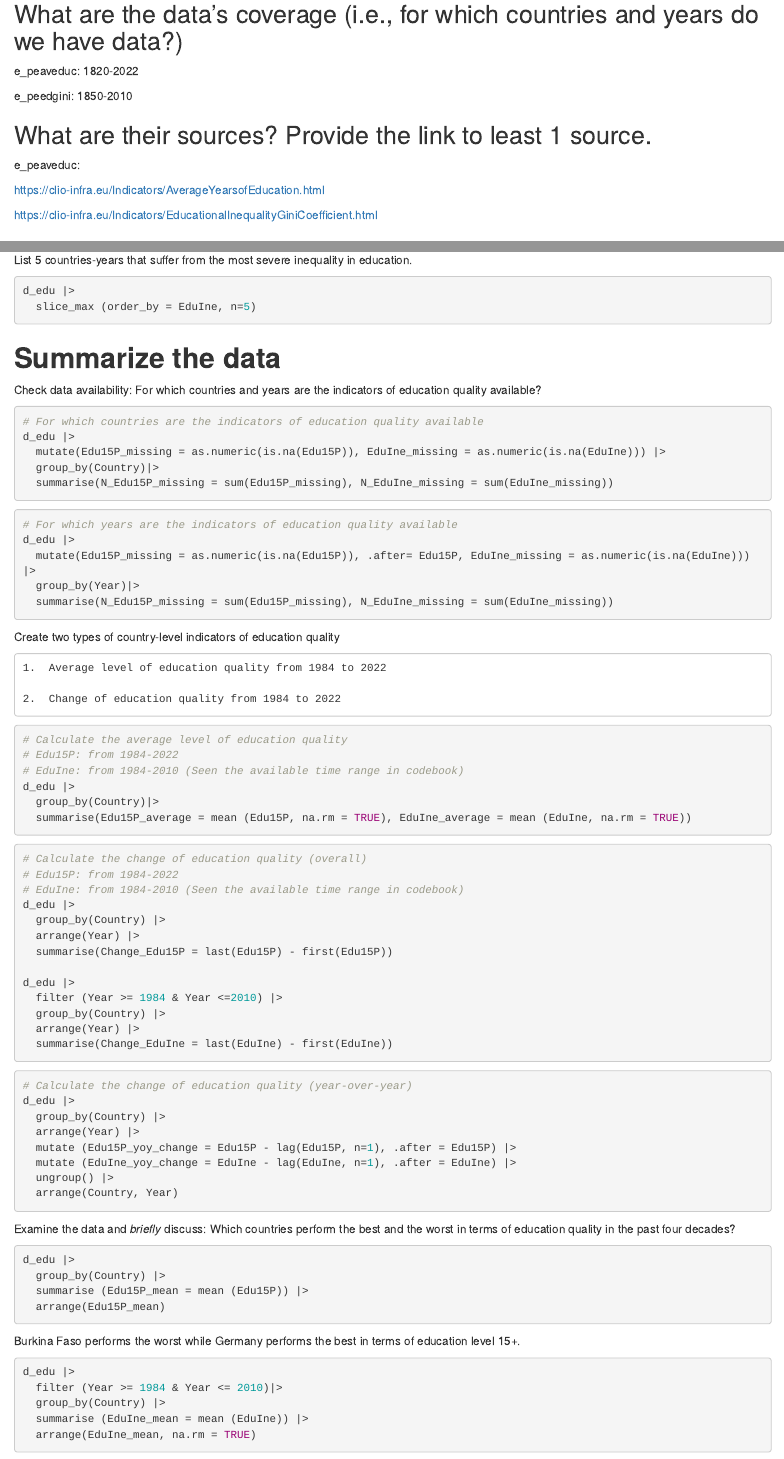
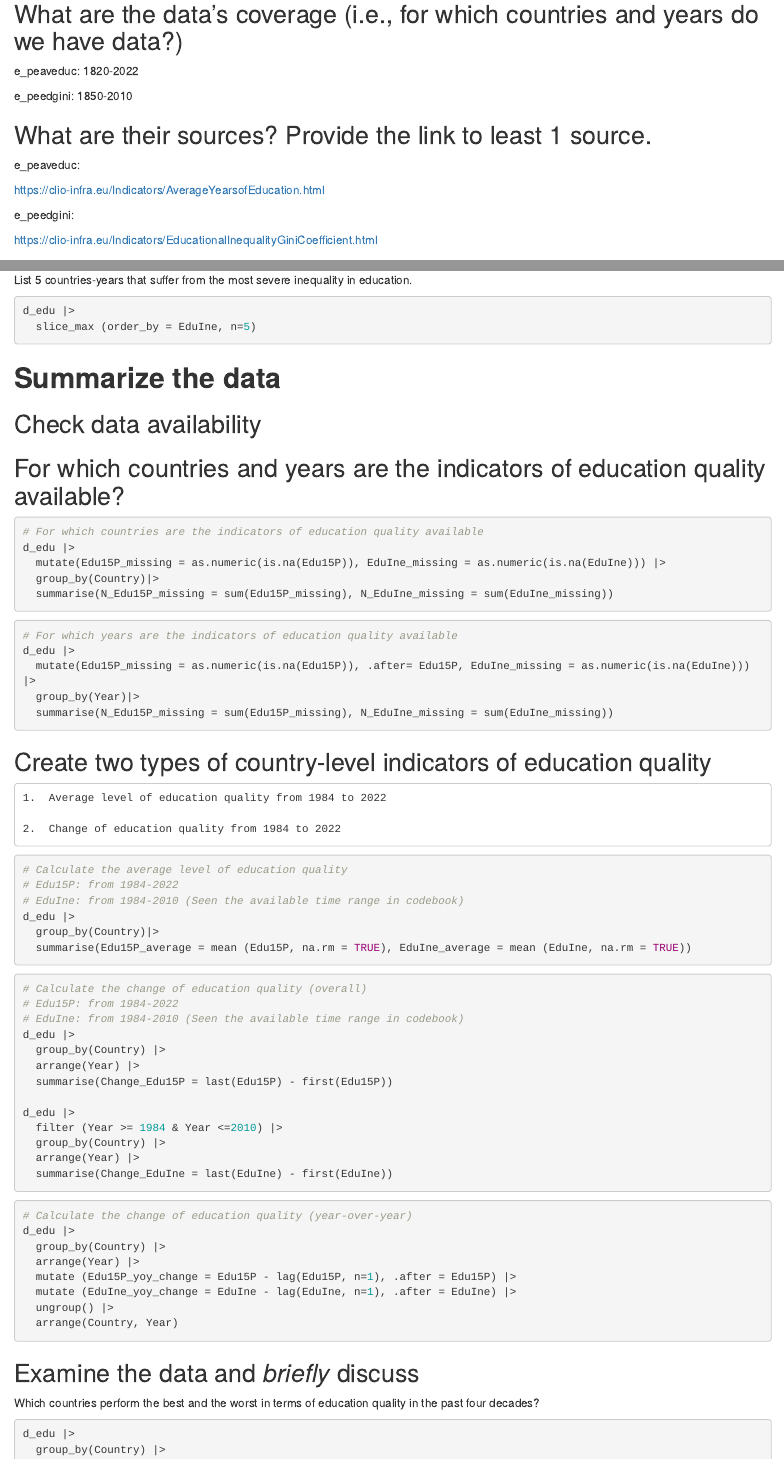
Before and after one commit to Tianyi-W-U/POLI3148_DaSSPA_Portfolio, an R Markdown document (Lecture_4_Data_Wrangling/Rmd/exercise_data_wrangling.Rmd): the page in a window 1100 px wide, from 320 px down, and a second part further down, joined at a grey line. Rendered offline with R 4.5, knitr and Pandoc, with nearby package versions; the code chunks are not run, so their results and figures are left out.

Commit message:
In-class exercise 2 second commit

````diff
--- a/Lecture_4_Data_Wrangling/Rmd/exercise_data_wrangling.Rmd
+++ b/Lecture_4_Data_Wrangling/Rmd/exercise_data_wrangling.Rmd
@@ -36,6 +36,8 @@ e_peaveduc:
 
 <https://clio-infra.eu/Indicators/AverageYearsofEducation.html>
 
+e_peedgini:
+
 <https://clio-infra.eu/Indicators/EducationalInequalityGiniCoefficient.html>
 
 # **Subset by columns**
@@ -70,7 +72,9 @@ d_edu |>
 
 # **Summarize the data**
 
-Check data availability: For which countries and years are the indicators of education quality available?
+## Check data availability
+
+## For which countries and years are the indicators of education quality available?
 
 ```{r}
 # For which countries are the indicators of education quality available
@@ -88,7 +92,7 @@ d_edu |>
   summarise(N_Edu15P_missing = sum(Edu15P_missing), N_EduIne_missing = sum(EduIne_missing))
 ```
 
-Create two types of country-level indicators of education quality
+## Create two types of country-level indicators of education quality
 
 ```
 1.  Average level of education quality from 1984 to 2022
@@ -132,7 +136,9 @@ d_edu |>
   arrange(Country, Year)
 ```
 
-Examine the data and *briefly* discuss: Which countries perform the best and the worst in terms of education quality in the past four decades?
+## Examine the data and *briefly* discuss
+
+Which countries perform the best and the worst in terms of education quality in the past four decades?
 
 ```{r}
 d_edu |>
````
